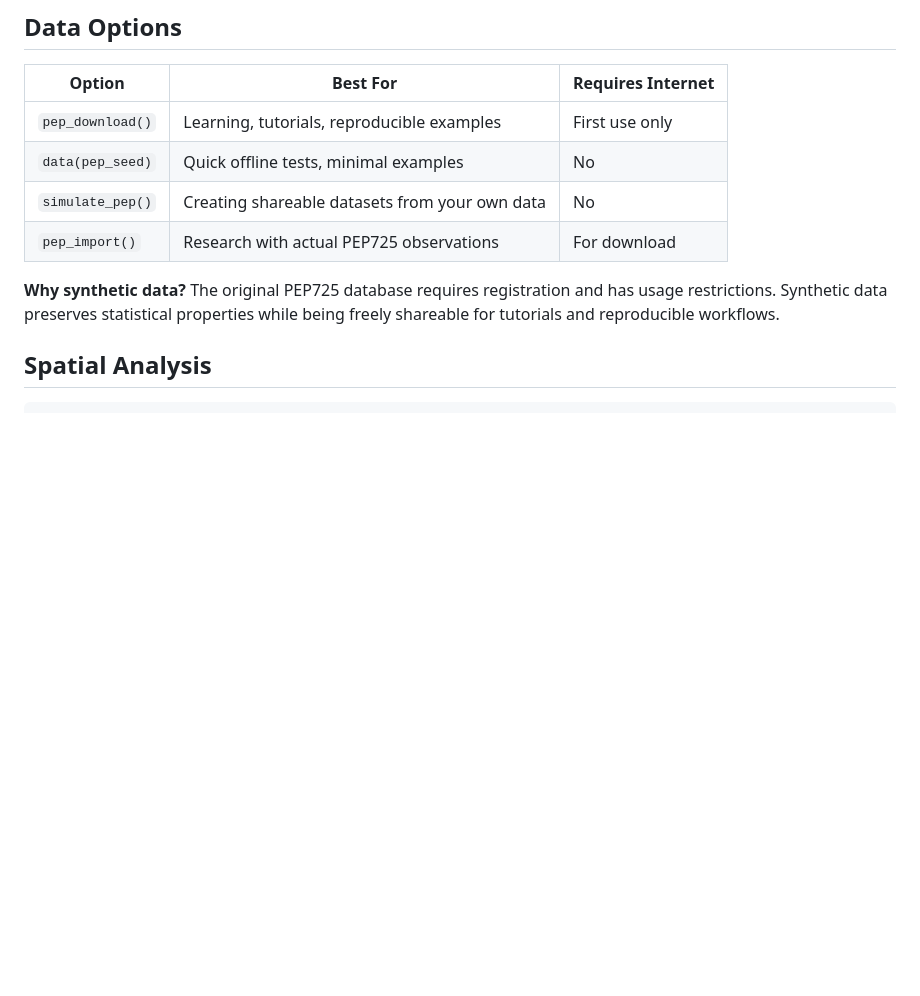
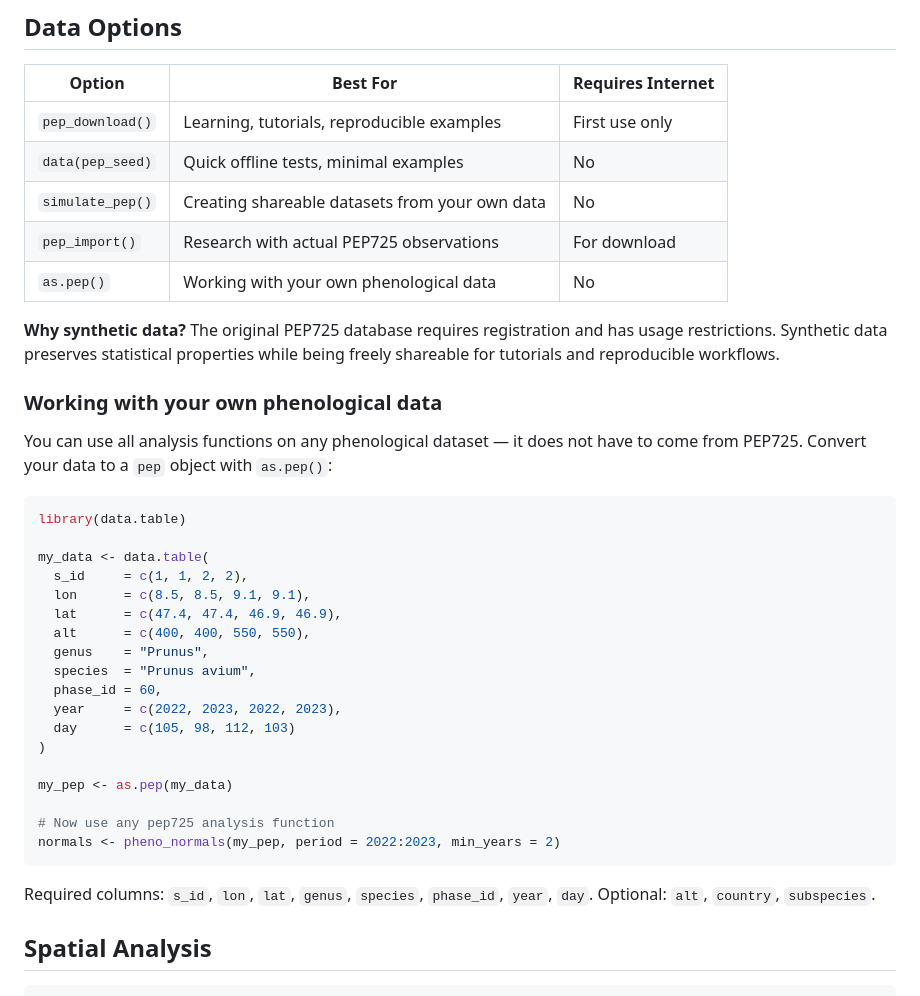
Before and after one commit to matthias-da/pep725, a Markdown page: README.md, the part around the change. Rendered like a GitHub page; blank space fills up the shorter version.

Commit message:
Add as.pep() data option for custom phenological data to README

````diff
--- a/README.md
+++ b/README.md
@@ -101,8 +101,36 @@ summary(quality)
 | `data(pep_seed)` | Quick offline tests, minimal examples | No |
 | `simulate_pep()` | Creating shareable datasets from your own data | No |
 | `pep_import()` | Research with actual PEP725 observations | For download |
+| `as.pep()` | Working with your own phenological data | No |
 
 **Why synthetic data?** The original PEP725 database requires registration and has usage restrictions. Synthetic data preserves statistical properties while being freely shareable for tutorials and reproducible workflows.
+
+### Working with your own phenological data
+
+You can use all analysis functions on any phenological dataset — it does not have to come from PEP725. Convert your data to a `pep` object with `as.pep()`:
+
+```r
+library(data.table)
+
+my_data <- data.table(
+  s_id     = c(1, 1, 2, 2),
+  lon      = c(8.5, 8.5, 9.1, 9.1),
+  lat      = c(47.4, 47.4, 46.9, 46.9),
+  alt      = c(400, 400, 550, 550),
+  genus    = "Prunus",
+  species  = "Prunus avium",
+  phase_id = 60,
+  year     = c(2022, 2023, 2022, 2023),
+  day      = c(105, 98, 112, 103)
+)
+
+my_pep <- as.pep(my_data)
+
+# Now use any pep725 analysis function
+normals <- pheno_normals(my_pep, period = 2022:2023, min_years = 2)
+```
+
+Required columns: `s_id`, `lon`, `lat`, `genus`, `species`, `phase_id`, `year`, `day`. Optional: `alt`, `country`, `subspecies`.
 
 ## Spatial Analysis
 
````
